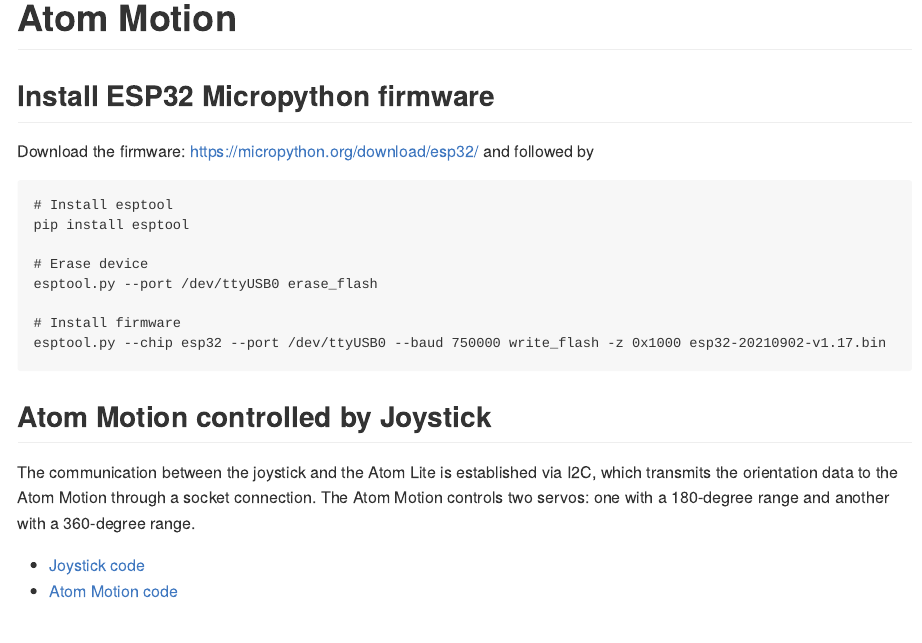
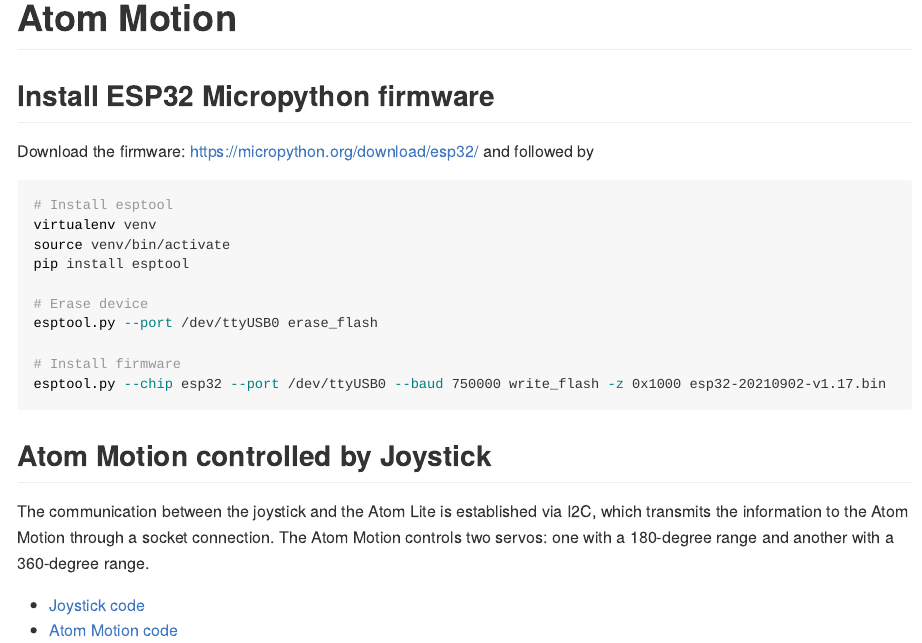
Before and after one commit to th1460/atom-motion, a Quarto document (README.qmd): the page in a window 1100 px wide, from its top. The pictures show the output file README.md that the author committed with the source, drawn offline in the style of GitHub.

Commit message:
docs: update install section

````diff
--- a/README.qmd
+++ b/README.qmd
@@ -7,8 +7,10 @@
 
 Download the firmware: https://micropython.org/download/esp32/ and followed by
 
-```
+```bash
 # Install esptool
+virtualenv venv
+source venv/bin/activate
 pip install esptool
 
 # Erase device
@@ -20,7 +22,7 @@
 
 ## Atom Motion controlled by Joystick
 
-The communication between the joystick and the Atom Lite is established via I2C, which transmits the orientation data to the Atom Motion through a socket connection. The Atom Motion controls two servos: one with a 180-degree range and another with a 360-degree range.
+The communication between the joystick and the Atom Lite is established via I2C, which transmits the information to the Atom Motion through a socket connection. The Atom Motion controls two servos: one with a 180-degree range and another with a 360-degree range.
 
 - [Joystick code](https://github.com/th1460/atom-motion/blob/main/joystick.py)
 - [Atom Motion code](https://github.com/th1460/atom-motion/blob/main/atom_motion.py)
````
Also changed, not shown: README.md.
